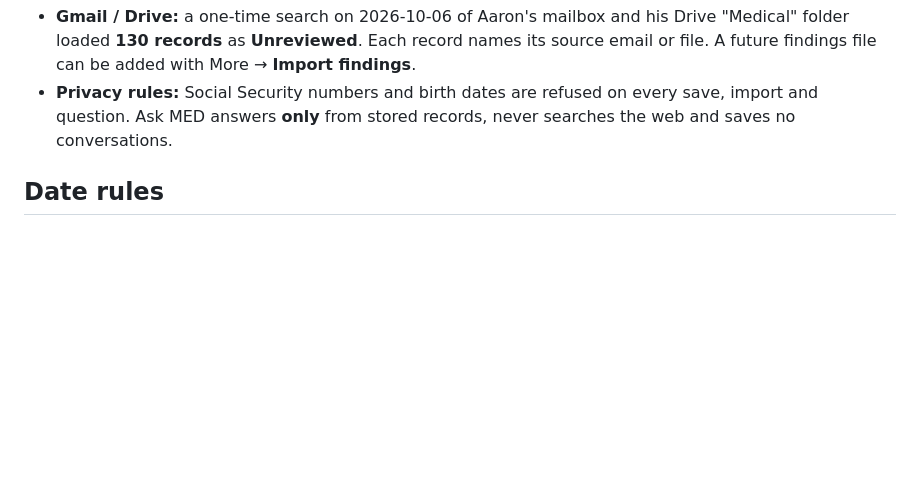
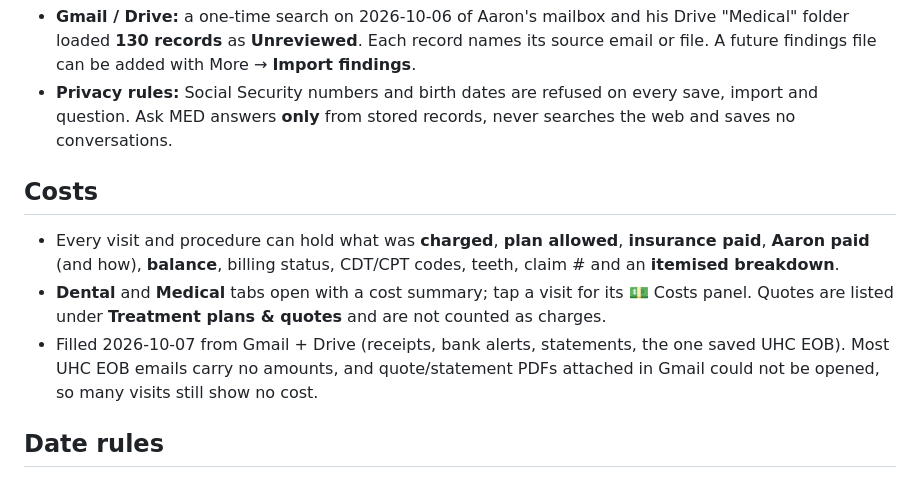
Before and after one commit to tuffcity/tuff-city-medical, a Markdown page: docs/CHEAT-SHEET.md, the part around the change. Rendered like a GitHub page; blank space fills up the shorter version.

Commit message:
Docs: costs fields, treatment plans, cost summaries, cost research log
Co-Authored-By: Claude Opus 5.5 <noreply@anthropic.com>
Claude-Session: https://claude.ai/code/session_012JHj9YFCJruLmTtS6GLj8M

```diff
--- a/docs/CHEAT-SHEET.md
+++ b/docs/CHEAT-SHEET.md
@@ -33,6 +33,11 @@ A private records app for Aaron Fuchs. It holds his doctors and dentists, visits
 - **Gmail / Drive:** a one-time search on 2026-10-06 of Aaron's mailbox and his Drive "Medical" folder loaded **130 records** as **Unreviewed**. Each record names its source email or file. A future findings file can be added with More → **Import findings**.
 - **Privacy rules:** Social Security numbers and birth dates are refused on every save, import and question. Ask MED answers **only** from stored records, never searches the web and saves no conversations.
 
+## Costs
+- Every visit and procedure can hold what was **charged**, **plan allowed**, **insurance paid**, **Aaron paid** (and how), **balance**, billing status, CDT/CPT codes, teeth, claim # and an **itemised breakdown**.
+- **Dental** and **Medical** tabs open with a cost summary; tap a visit for its 💵 Costs panel. Quotes are listed under **Treatment plans & quotes** and are not counted as charges.
+- Filled 2026-10-07 from Gmail + Drive (receipts, bank alerts, statements, the one saved UHC EOB). Most UHC EOB emails carry no amounts, and quote/statement PDFs attached in Gmail could not be opened, so many visits still show no cost.
+
 ## Date rules
 - Every list is **newest first** by the record's own date; records with no date go last, A–Z.
 - Sort date by section: visits, procedures, immunizations and claims use their **date**; providers use **Last seen**; conditions use **Since**; medications use **Started / prescribed**; insurance uses **Effective**. Allergies and contacts sort A–Z.
```
Also changed, not shown: docs/DEPLOY-STATE.md (+6 -0 lines), 1 other file.
